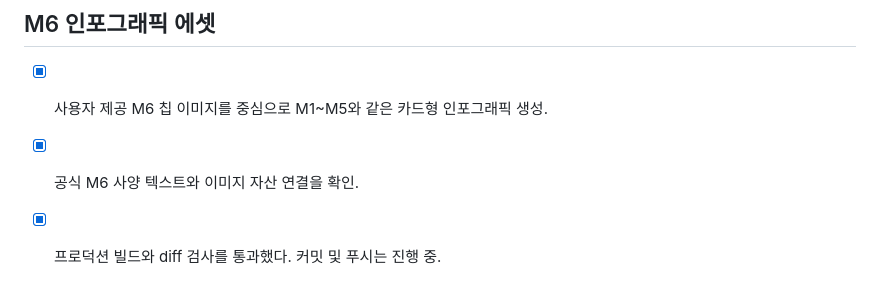
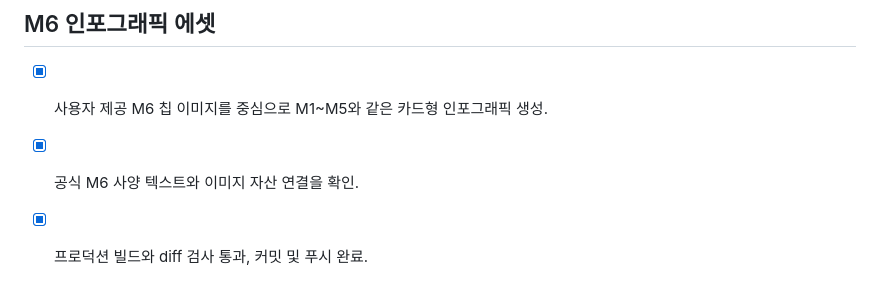
Before and after one commit to dogebi/macsilcon, a Markdown page: checklist.md, the part around the change. Rendered like a GitHub page.

Commit message:
M6 인포그래픽 작업 체크리스트 완료

```diff
--- a/checklist.md
+++ b/checklist.md
@@ -54,4 +54,4 @@
 ## M6 인포그래픽 에셋
 - [x] 사용자 제공 M6 칩 이미지를 중심으로 M1~M5와 같은 카드형 인포그래픽 생성.
 - [x] 공식 M6 사양 텍스트와 이미지 자산 연결을 확인.
-- [x] 프로덕션 빌드와 diff 검사를 통과했다. 커밋 및 푸시는 진행 중.
+- [x] 프로덕션 빌드와 diff 검사 통과, 커밋 및 푸시 완료.
```
